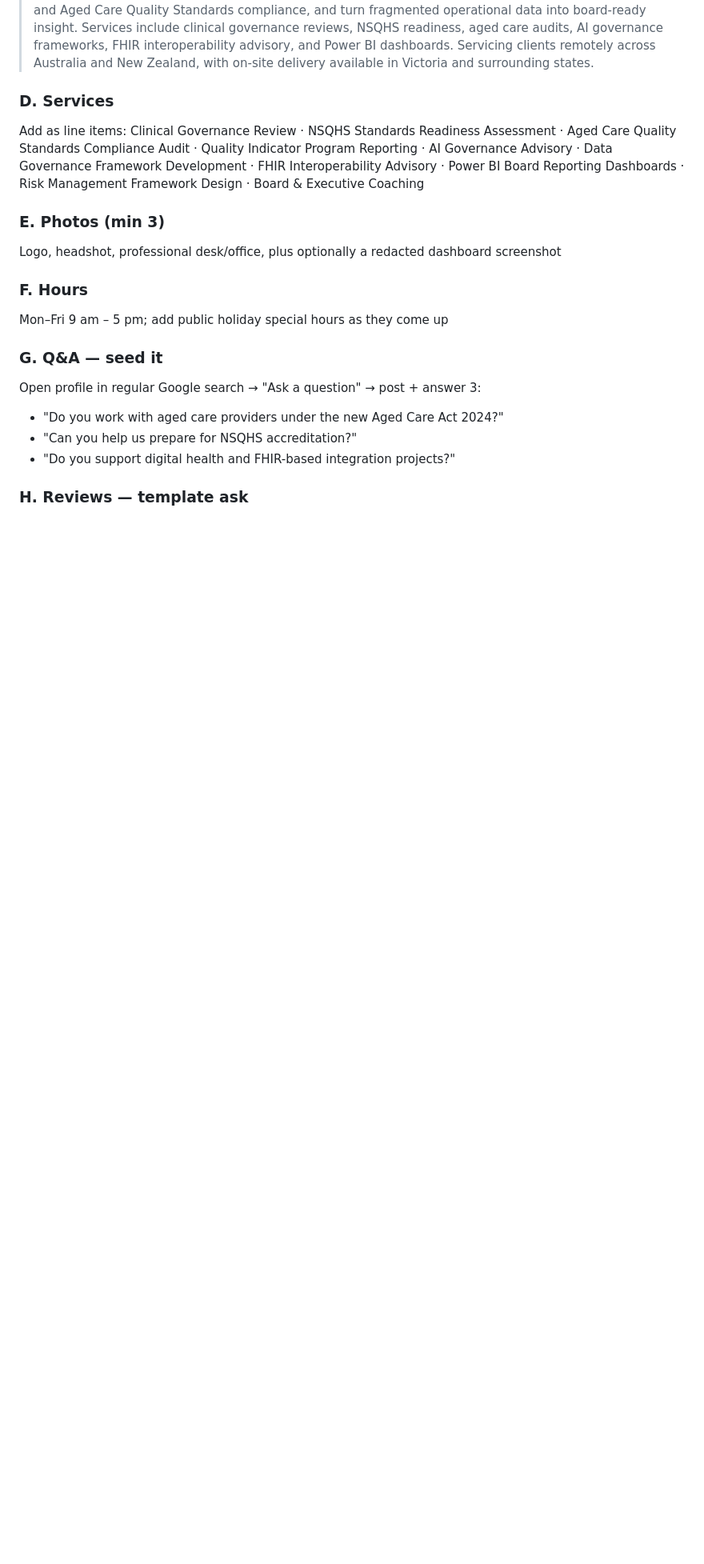
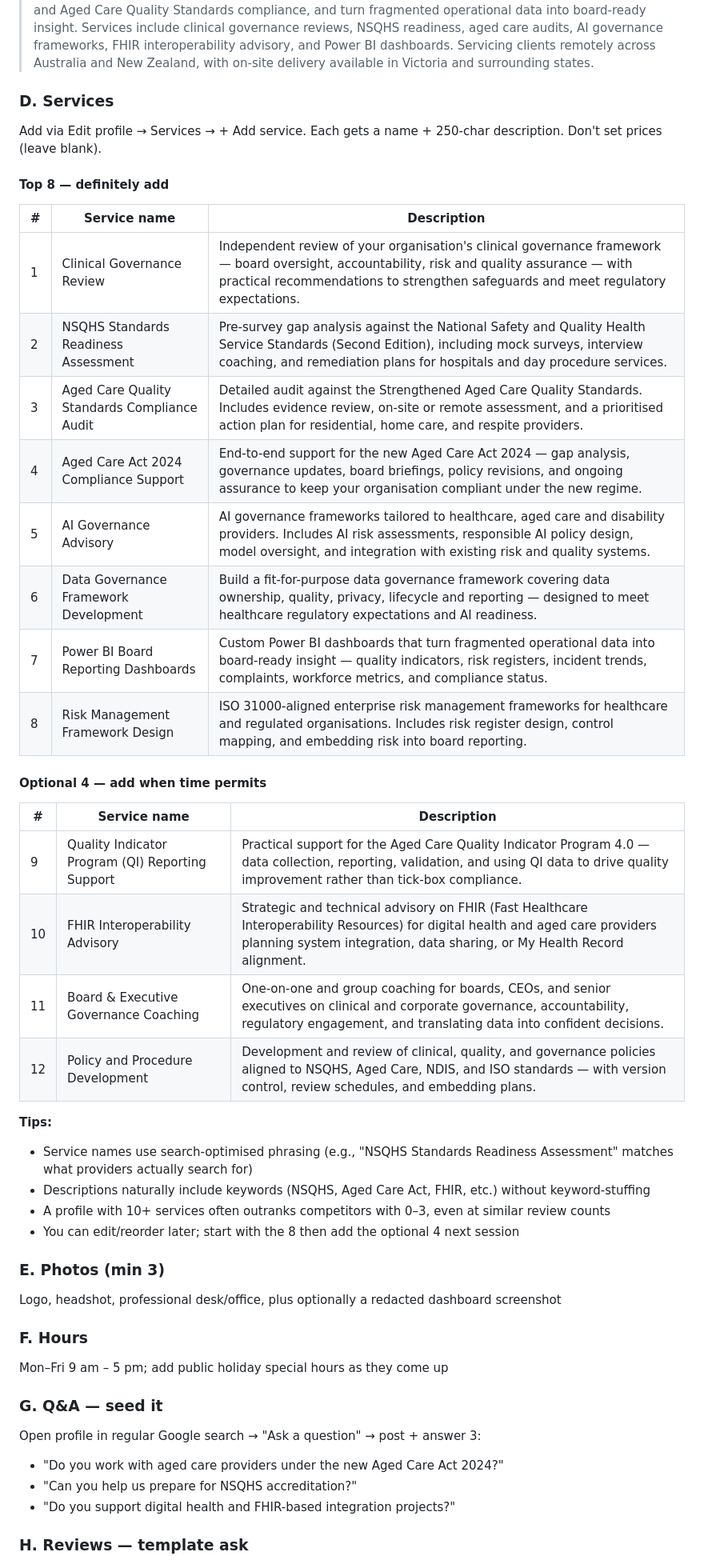
Before and after one commit to nalefelder/holistic-governance, a Markdown page: SEO-PLAN.md, the part around the change. Shown at 80% size. GitHub-like rendering; blank space fills up the shorter version.

Commit message:
SEO-PLAN: expand GBP services section with full names and descriptions
Replace the inline service list with a structured table of 12 services (8 top priority + 4 optional), each with a search-optimised name and a 250-char description ready to paste into Google Business Profile.

Co-Authored-By: Claude Opus 4.7 (1M context) <noreply@anthropic.com>

```diff
--- a/SEO-PLAN.md
+++ b/SEO-PLAN.md
@@ -82,7 +82,36 @@ Reference doc for the SEO work on the Holistic Governance website. Written 2026-
 > Holistic Governance is a specialist clinical governance, risk and data consultancy for healthcare, aged care and disability providers across Australia and New Zealand. Founded by Naomi Alefelder in Heidelberg, Victoria, we help boards and executives strengthen assurance frameworks, simplify NSQHS and Aged Care Quality Standards compliance, and turn fragmented operational data into board-ready insight. Services include clinical governance reviews, NSQHS readiness, aged care audits, AI governance frameworks, FHIR interoperability advisory, and Power BI dashboards. Servicing clients remotely across Australia and New Zealand, with on-site delivery available in Victoria and surrounding states.
 
 ### D. Services
-Add as line items: Clinical Governance Review · NSQHS Standards Readiness Assessment · Aged Care Quality Standards Compliance Audit · Quality Indicator Program Reporting · AI Governance Advisory · Data Governance Framework Development · FHIR Interoperability Advisory · Power BI Board Reporting Dashboards · Risk Management Framework Design · Board & Executive Coaching
+
+Add via Edit profile → Services → + Add service. Each gets a name + 250-char description. Don't set prices (leave blank).
+
+#### Top 8 — definitely add
+
+| # | Service name | Description |
+|---|---|---|
+| 1 | Clinical Governance Review | Independent review of your organisation's clinical governance framework — board oversight, accountability, risk and quality assurance — with practical recommendations to strengthen safeguards and meet regulatory expectations. |
+| 2 | NSQHS Standards Readiness Assessment | Pre-survey gap analysis against the National Safety and Quality Health Service Standards (Second Edition), including mock surveys, interview coaching, and remediation plans for hospitals and day procedure services. |
+| 3 | Aged Care Quality Standards Compliance Audit | Detailed audit against the Strengthened Aged Care Quality Standards. Includes evidence review, on-site or remote assessment, and a prioritised action plan for residential, home care, and respite providers. |
+| 4 | Aged Care Act 2024 Compliance Support | End-to-end support for the new Aged Care Act 2024 — gap analysis, governance updates, board briefings, policy revisions, and ongoing assurance to keep your organisation compliant under the new regime. |
+| 5 | AI Governance Advisory | AI governance frameworks tailored to healthcare, aged care and disability providers. Includes AI risk assessments, responsible AI policy design, model oversight, and integration with existing risk and quality systems. |
+| 6 | Data Governance Framework Development | Build a fit-for-purpose data governance framework covering data ownership, quality, privacy, lifecycle and reporting — designed to meet healthcare regulatory expectations and AI readiness. |
+| 7 | Power BI Board Reporting Dashboards | Custom Power BI dashboards that turn fragmented operational data into board-ready insight — quality indicators, risk registers, incident trends, complaints, workforce metrics, and compliance status. |
+| 8 | Risk Management Framework Design | ISO 31000-aligned enterprise risk management frameworks for healthcare and regulated organisations. Includes risk register design, control mapping, and embedding risk into board reporting. |
+
+#### Optional 4 — add when time permits
+
+| # | Service name | Description |
+|---|---|---|
+| 9 | Quality Indicator Program (QI) Reporting Support | Practical support for the Aged Care Quality Indicator Program 4.0 — data collection, reporting, validation, and using QI data to drive quality improvement rather than tick-box compliance. |
+| 10 | FHIR Interoperability Advisory | Strategic and technical advisory on FHIR (Fast Healthcare Interoperability Resources) for digital health and aged care providers planning system integration, data sharing, or My Health Record alignment. |
+| 11 | Board & Executive Governance Coaching | One-on-one and group coaching for boards, CEOs, and senior executives on clinical and corporate governance, accountability, regulatory engagement, and translating data into confident decisions. |
+| 12 | Policy and Procedure Development | Development and review of clinical, quality, and governance policies aligned to NSQHS, Aged Care, NDIS, and ISO standards — with version control, review schedules, and embedding plans. |
+
+**Tips:**
+- Service names use search-optimised phrasing (e.g., "NSQHS Standards Readiness Assessment" matches what providers actually search for)
+- Descriptions naturally include keywords (NSQHS, Aged Care Act, FHIR, etc.) without keyword-stuffing
+- A profile with 10+ services often outranks competitors with 0–3, even at similar review counts
+- You can edit/reorder later; start with the 8 then add the optional 4 next session
 
 ### E. Photos (min 3)
 Logo, headshot, professional desk/office, plus optionally a redacted dashboard screenshot
```
